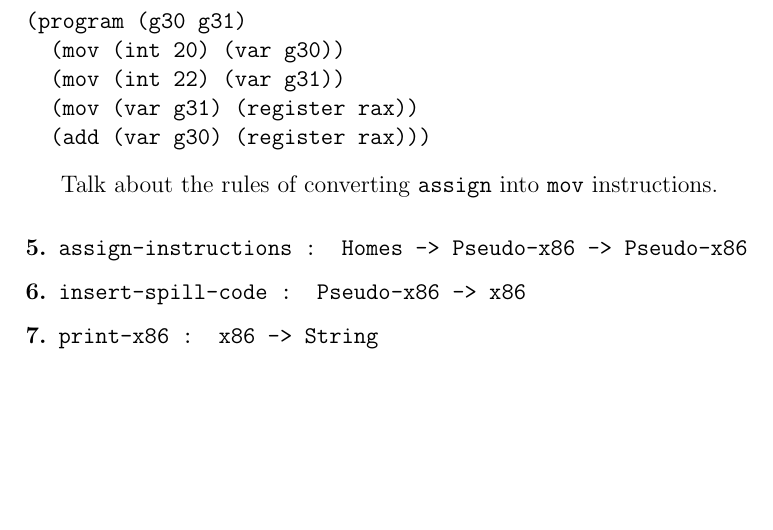
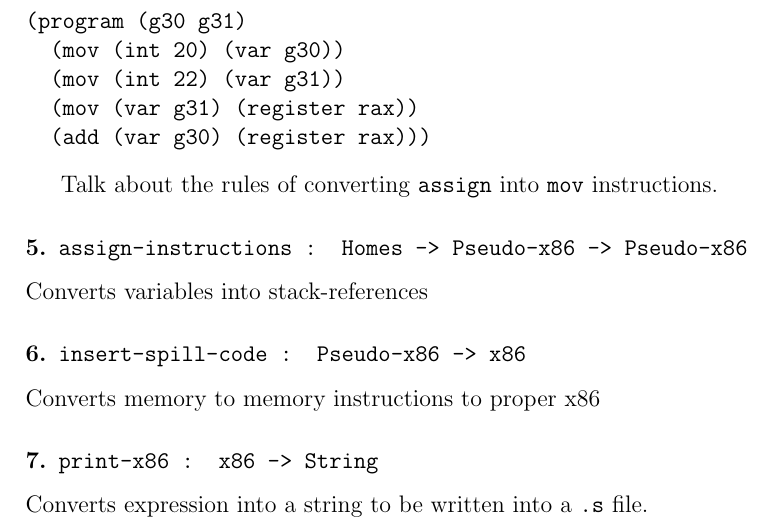
Before and after one commit to seckcoder/course-compiler, a LaTeX document (HW-Grammars/int-exp-grammars.tex): part of page 4 of 4, cut so that both start at the same text, the shorter picture padded with empty space. Compiled offline with pdfLaTeX.

Commit message:
made some notes about last 3 passes

```diff
--- a/HW-Grammars/int-exp-grammars.tex
+++ b/HW-Grammars/int-exp-grammars.tex
@@ -144,6 +144,9 @@ is tranformed into:
 
 Talk about the rules of converting {\tt assign} into {\tt mov} instructions.
 \subsubsection*{5. {\tt assign-instructions : Homes -> Pseudo-x86 -> Pseudo-x86}}
+Converts variables into stack-references
 \subsubsection*{6. {\tt insert-spill-code : Pseudo-x86 -> x86}}
+Converts memory to memory instructions to proper x86
 \subsubsection*{7. {\tt print-x86 : x86 -> String}}
+Converts expression into a string to be written into a {\tt .s} file.
 \end{document}
```
